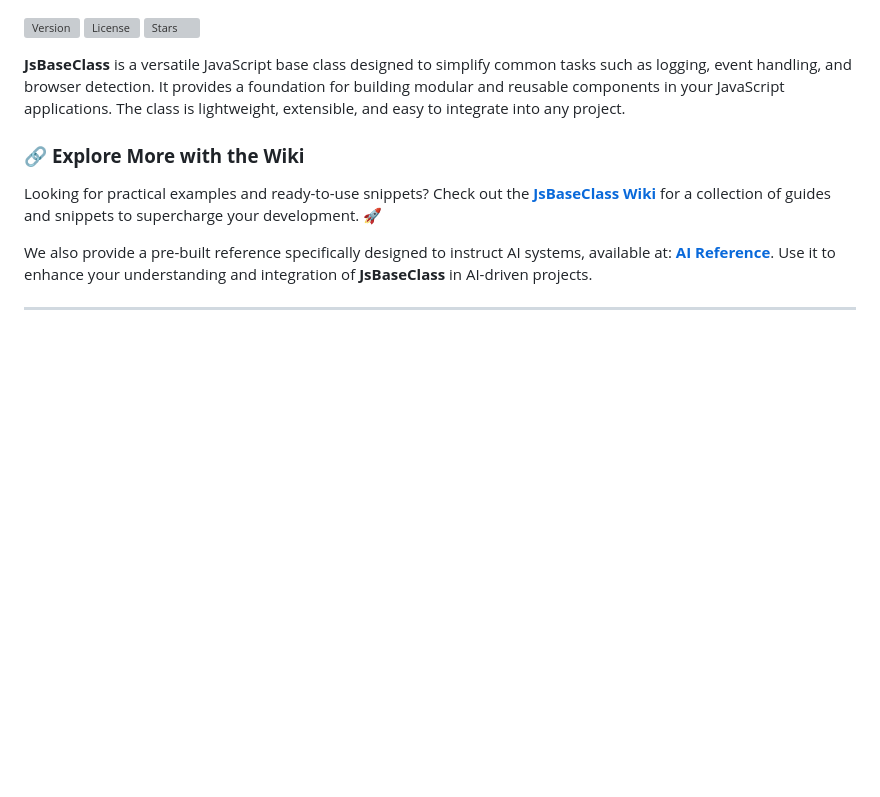
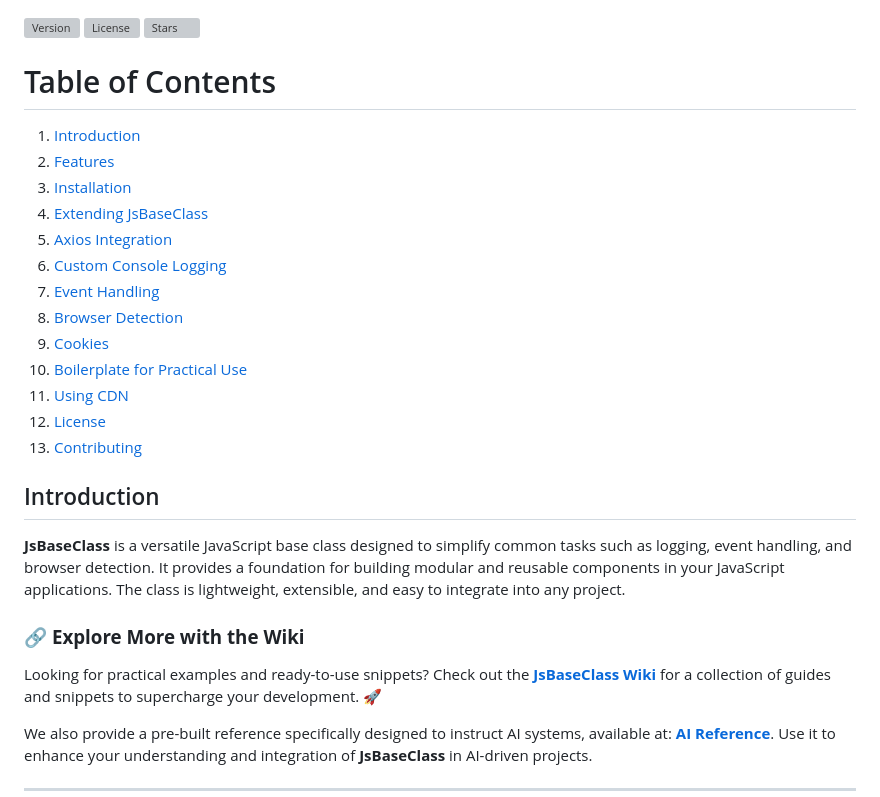
Before and after one commit to marceloxp/jsBaseClass, a Markdown page: README.md, the part around the change. GitHub-like rendering; blank space fills up the shorter version; grey boxes are pictures that could not be loaded.

Commit message:
- Added TOC to readme.

```diff
--- a/README.md
+++ b/README.md
@@ -5,6 +5,24 @@
 ![Version](https://img.shields.io/github/package-json/v/marceloxp/jsBaseClass)
 ![License](https://img.shields.io/github/license/marceloxp/jsBaseClass)
 ![Stars](https://img.shields.io/github/stars/marceloxp/jsBaseClass?style=social)
+
+# Table of Contents
+
+1. [Introduction](#introduction)
+2. [Features](#features)
+3. [Installation](#installation)
+4. [Extending JsBaseClass](#extending-jsbaseclass)
+5. [Axios Integration](#axios-integration)
+6. [Custom Console Logging](#custom-console-logging)
+7. [Event Handling](#event-handling)
+8. [Browser Detection](#browser-detection)
+9. [Cookies](#cookies)
+10. [Boilerplate for Practical Use](#boilerplate-for-practical-use)
+11. [Using CDN](#using-cdn)
+12. [License](#license)
+13. [Contributing](#contributing)
+
+## Introduction
 
 **JsBaseClass** is a versatile JavaScript base class designed to simplify common tasks such as logging, event handling, and browser detection. It provides a foundation for building modular and reusable components in your JavaScript applications. The class is lightweight, extensible, and easy to integrate into any project.
 
```
